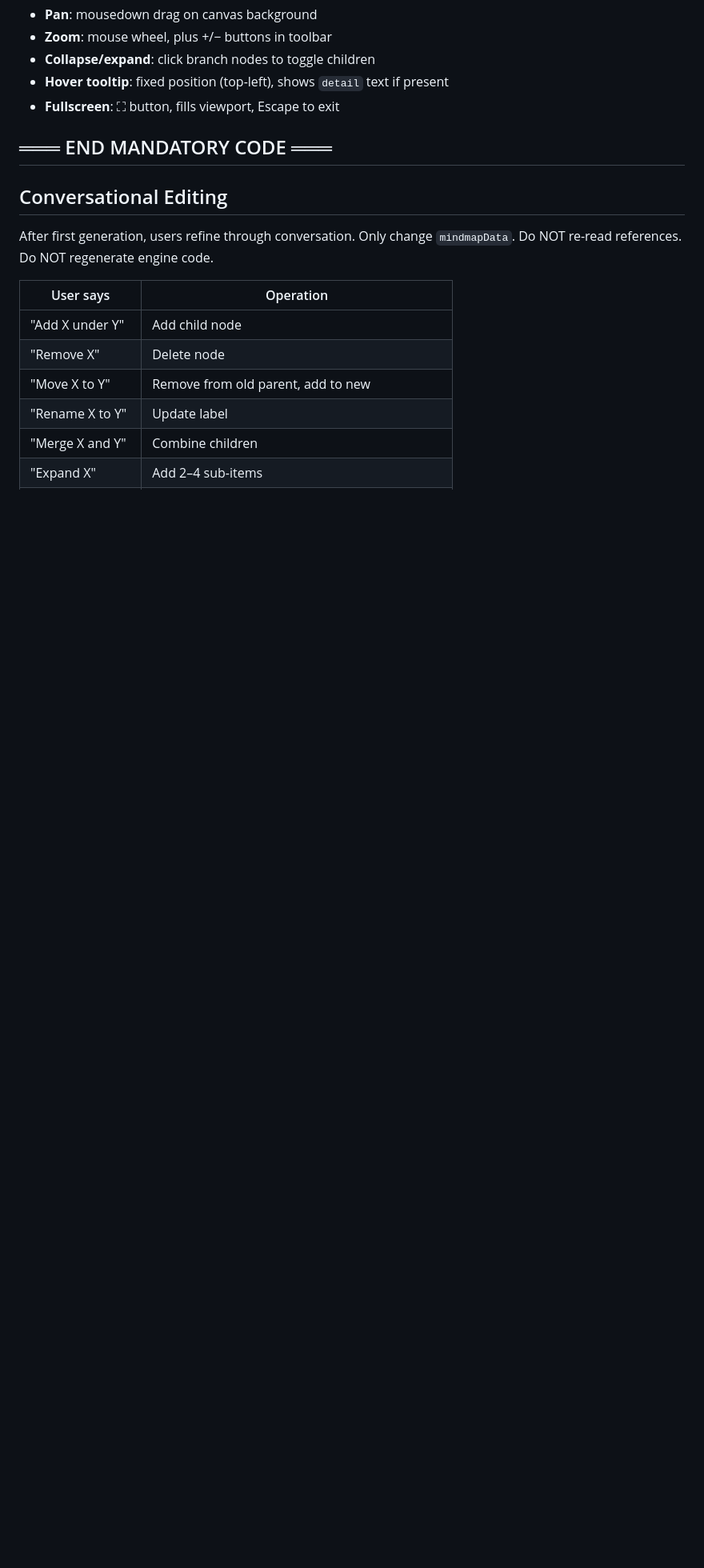
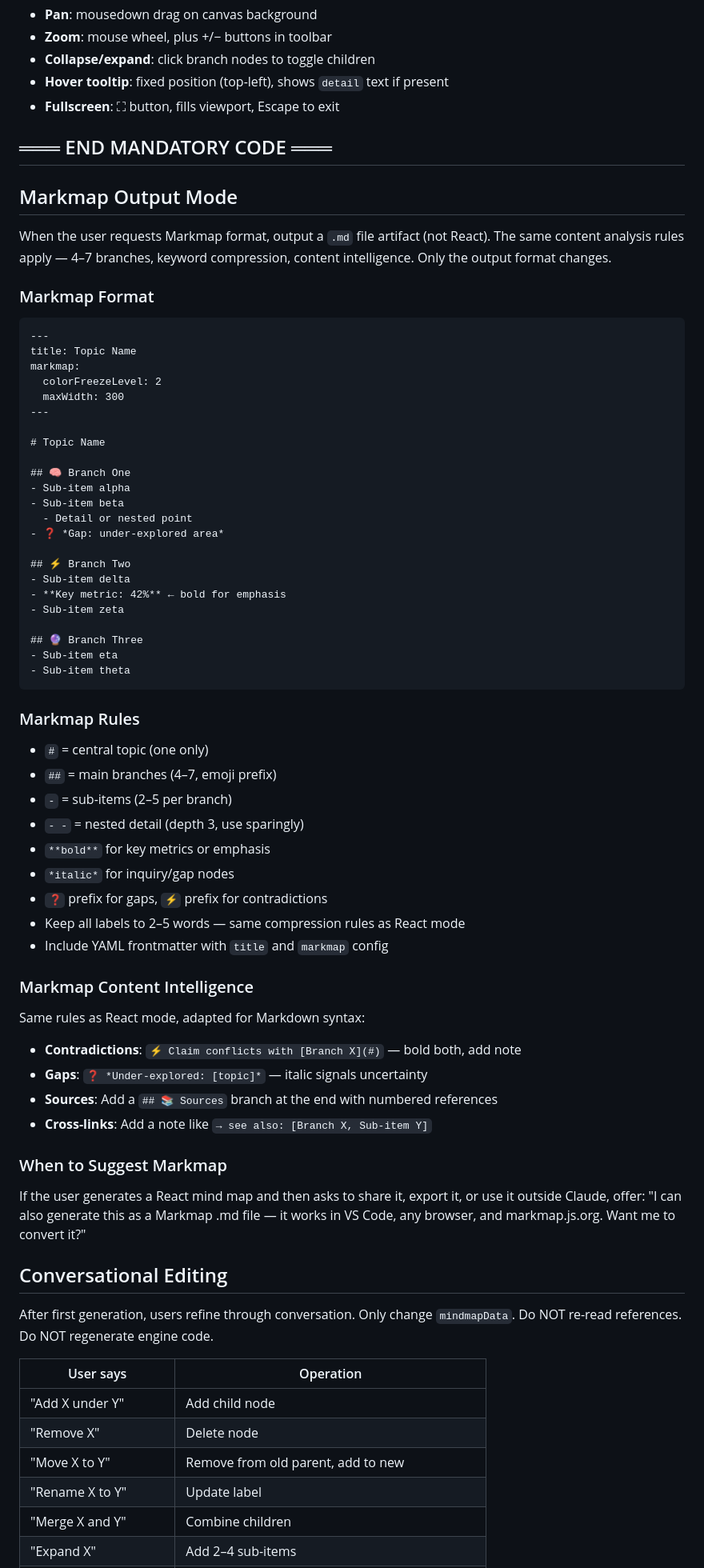
Before and after one commit to 0x-man/mindmap-skill, a Markdown page: mindmap/SKILL.md, the part around one of its changes. Shown at 80% size. Drawn GitHub-style; blank space fills up the shorter version.

Commit message:
Add Markmap dual output mode

````diff
--- a/mindmap/SKILL.md
+++ b/mindmap/SKILL.md
@@ -270,6 +289,67 @@ function buildLayout(data) {
 
 ## ═══ END MANDATORY CODE ═══
 
+## Markmap Output Mode
+
+When the user requests Markmap format, output a `.md` file artifact (not React).
+The same content analysis rules apply — 4–7 branches, keyword compression, content
+intelligence. Only the output format changes.
+
+### Markmap Format
+
+```markdown
+---
+title: Topic Name
+markmap:
+  colorFreezeLevel: 2
+  maxWidth: 300
+---
+
+# Topic Name
+
+## 🧠 Branch One
+- Sub-item alpha
+- Sub-item beta
+  - Detail or nested point
+- ❓ *Gap: under-explored area*
+
+## ⚡ Branch Two
+- Sub-item delta
+- **Key metric: 42%** ← bold for emphasis
+- Sub-item zeta
+
+## 🔮 Branch Three
+- Sub-item eta
+- Sub-item theta
+```
+
+### Markmap Rules
+
+- `#` = central topic (one only)
+- `##` = main branches (4–7, emoji prefix)
+- `-` = sub-items (2–5 per branch)
+- `- -` = nested detail (depth 3, use sparingly)
+- `**bold**` for key metrics or emphasis
+- `*italic*` for inquiry/gap nodes
+- `❓` prefix for gaps, `⚡` prefix for contradictions
+- Keep all labels to 2–5 words — same compression rules as React mode
+- Include YAML frontmatter with `title` and `markmap` config
+
+### Markmap Content Intelligence
+
+Same rules as React mode, adapted for Markdown syntax:
+
+- **Contradictions**: `⚡ Claim conflicts with [Branch X](#)` — bold both, add note
+- **Gaps**: `❓ *Under-explored: [topic]*` — italic signals uncertainty
+- **Sources**: Add a `## 📚 Sources` branch at the end with numbered references
+- **Cross-links**: Add a note like `→ see also: [Branch X, Sub-item Y]`
+
+### When to Suggest Markmap
+
+If the user generates a React mind map and then asks to share it, export it, or use
+it outside Claude, offer: "I can also generate this as a Markmap .md file — it works
+in VS Code, any browser, and markmap.js.org. Want me to convert it?"
+
 ## Conversational Editing
 
 After first generation, users refine through conversation. Only change `mindmapData`.
````
Also changed, not shown: other parts of mindmap/SKILL.md (+40 -13 lines).
